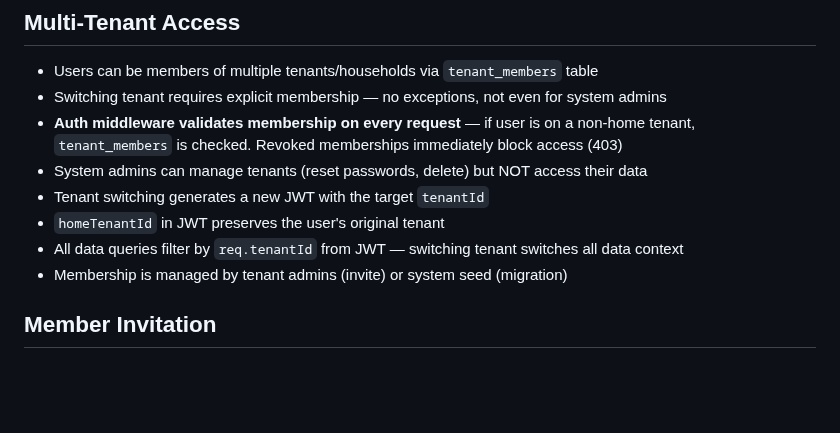
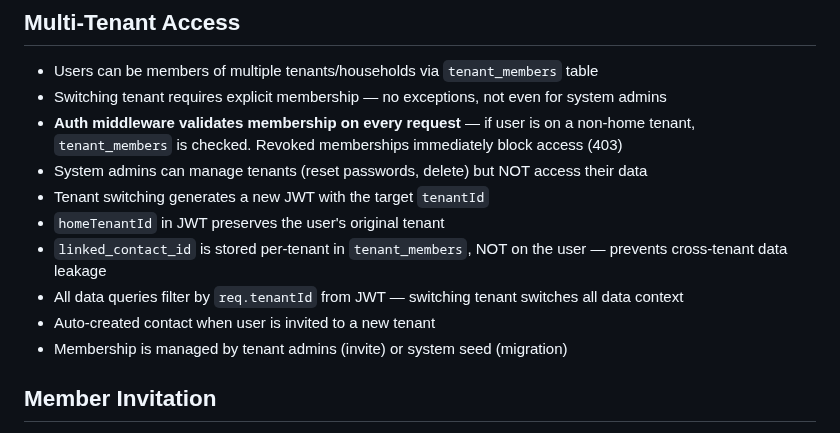
Before and after one commit to dico/whoareyou, a Markdown page: docs/security.md, the part around the change. Drawn GitHub-style; blank space fills up the shorter version.

```diff
--- a/docs/security.md
+++ b/docs/security.md
@@ -181,7 +181,9 @@ POST /api/auth/login (email + password)
 - System admins can manage tenants (reset passwords, delete) but NOT access their data
 - Tenant switching generates a new JWT with the target `tenantId`
 - `homeTenantId` in JWT preserves the user's original tenant
+- `linked_contact_id` is stored per-tenant in `tenant_members`, NOT on the user — prevents cross-tenant data leakage
 - All data queries filter by `req.tenantId` from JWT — switching tenant switches all data context
+- Auto-created contact when user is invited to a new tenant
 - Membership is managed by tenant admins (invite) or system seed (migration)
 
 ## Member Invitation
```
Also changed, not shown: README.md (+2 -0 lines), docs/screenshots/contact-profile.jpg (added), docs/screenshots/contacts.jpg (added), docs/screenshots/dashboard.jpg (added), docs/screenshots/family-tree.jpg (added), docs/screenshots/map.jpg (added), docs/screenshots/relationship-suggestions.jpg (added), 11 other files.
